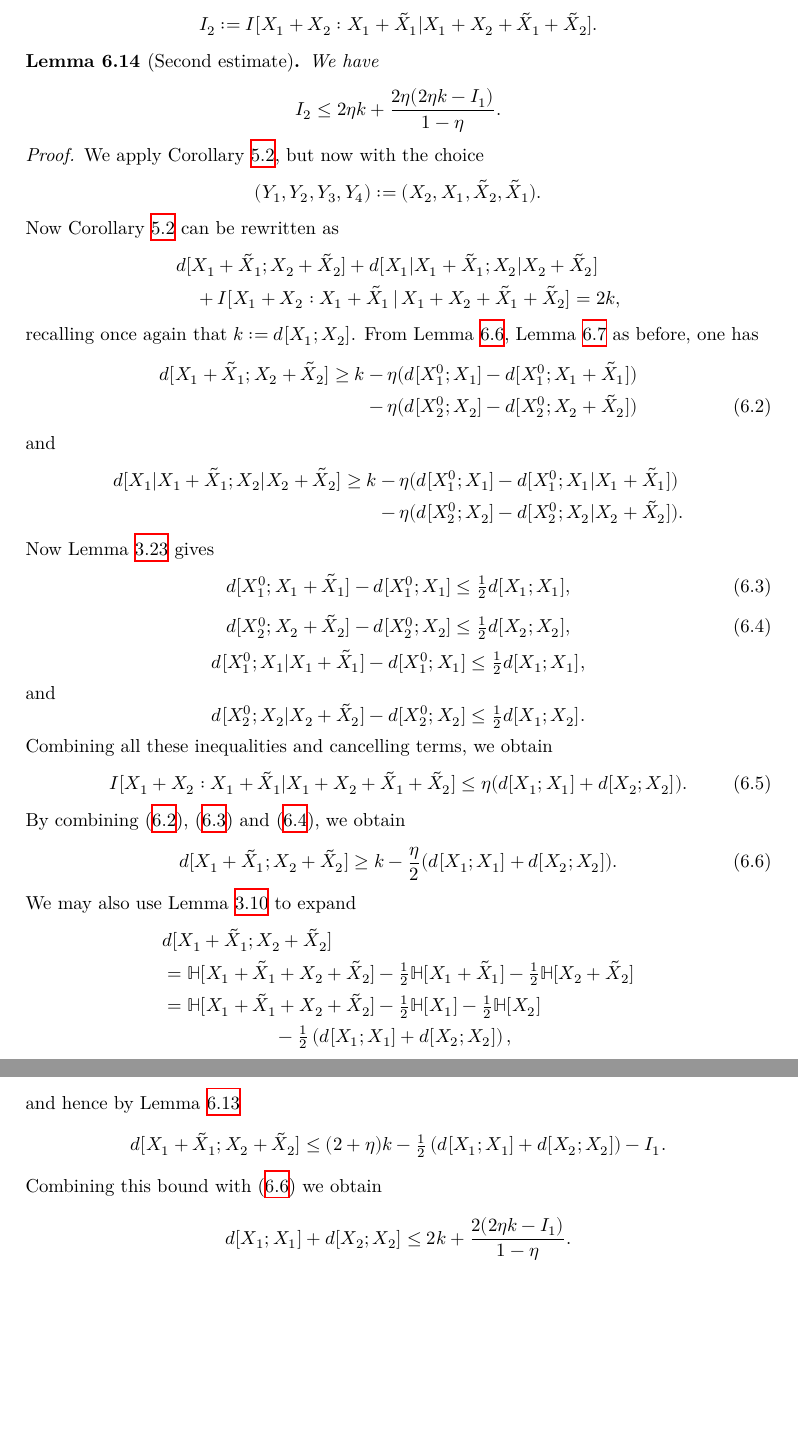
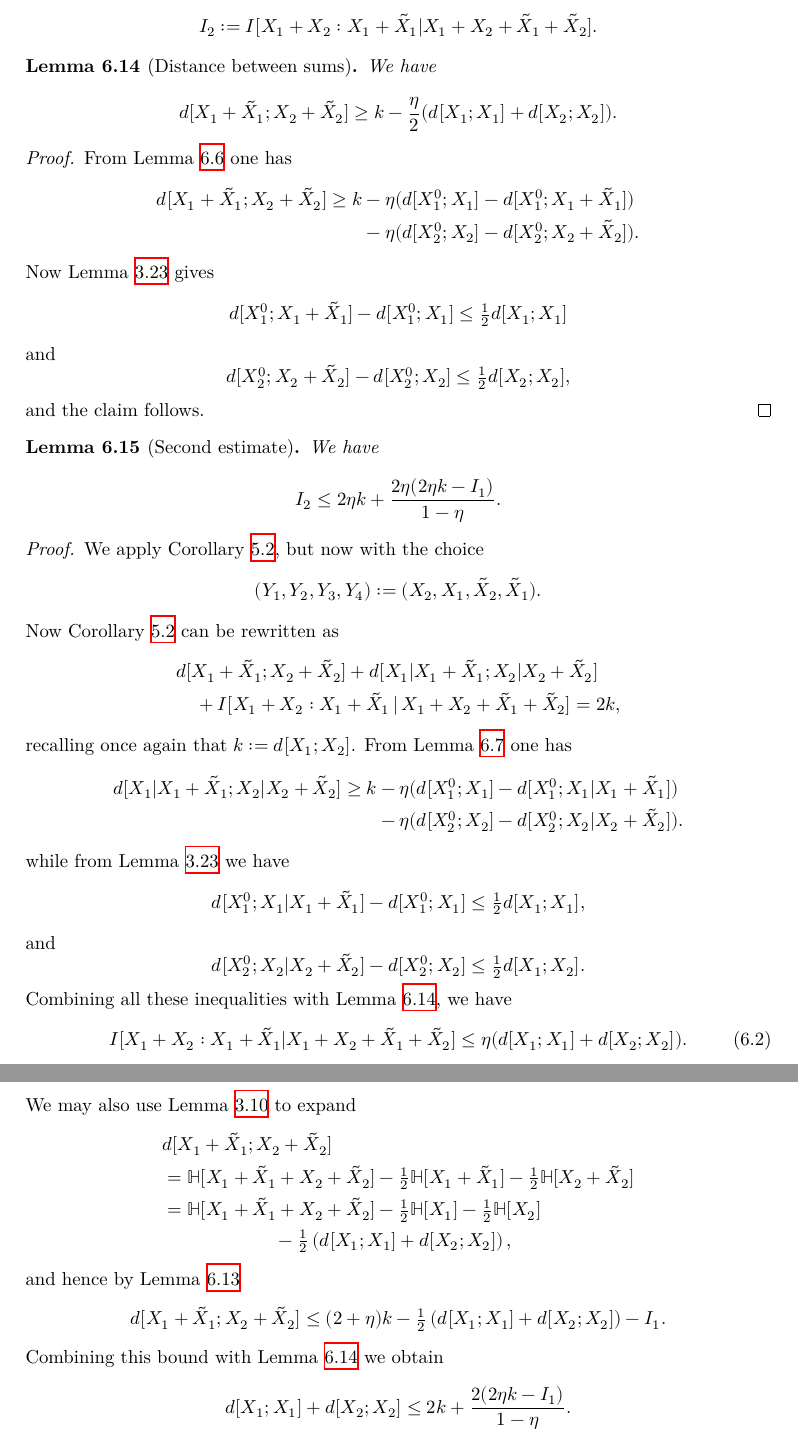
Before and after one commit to teorth/pfr, a LaTeX document (blueprint/src/print.tex, which reads blueprint/src/chapter/pfr-entropy.tex): two parts of pages 19 and 20 of 25, joined at a grey line, cut so that both start at the same text, the shorter picture padded with empty space. Compiled offline with XeLaTeX.

Commit message:
Splitting up second estimate into two pieces

```diff
--- a/blueprint/src/chapter/pfr-entropy.tex
+++ b/blueprint/src/chapter/pfr-entropy.tex
@@ -159,6 +159,27 @@ We continue the assumptions from the preceding section.
 We introduce the quantity
 $$ I_2 := I[ X_1+X_2 : X_1 + \tilde X_1 | X_1+X_2+\tilde X_1+\tilde X_2 ].$$
 
+\begin{lemma}[Distance between sums]\label{dist-sums}
+  \lean{rdist_of_sums_ge'}\leanok
+We have
+$$ d[X_1+\tilde X_1; X_2+\tilde X_2] \geq k - \frac{\eta}{2} ( d[X_1; X_1] + d[X_2;X_2] ).$$
+\end{lemma}
+
+\begin{proof}\uses{distance-lower, first-useful} From Lemma \ref{distance-lower} one has
+\begin{align*}
+    d[X_1+\tilde X_1; X_2+\tilde X_2] \geq k &- \eta(d[X^0_1;X_1] - d[X^0_1;X_1+\tilde X_1]) \\
+    &- \eta(d[X^0_2;X_2] - d[X^0_2;X_2+\tilde X_2]).
+\end{align*}
+Now Lemma \ref{first-useful} gives
+$$
+d[X^0_1;X_1+\tilde X_1] - d[X^0_1;X_1] \leq \tfrac{1}{2} d[X_1;X_1]$$
+and
+$$
+  d[X^0_2;X_2+\tilde X_2] - d[X^0_2;X_2] \leq \tfrac{1}{2} d[X_2;X_2],
+$$
+and the claim follows.
+\end{proof}
+
 \begin{lemma}[Second estimate]\label{second-estimate}
   \lean{second_estimate}\leanok
 We have
@@ -166,7 +187,7 @@ $$ I_2 \leq 2 \eta k + \frac{2 \eta (2 \eta k - I_1)}{1 - \eta}.$$
 \end{lemma}
 
 \begin{proof}
-  \uses{cor-fibre,distance-lower,cond-distance-lower,first-useful,ruz-indep,foursum-bound}
+  \uses{cor-fibre,distance-lower,first-useful,ruz-indep,dist-sums,foursum-bound}
   We apply Corollary \ref{cor-fibre}, but now with the choice
   \[
     (Y_1,Y_2,Y_3,Y_4) := (X_2, X_1, \tilde X_2, \tilde X_1).
@@ -176,22 +197,11 @@ $$ I_2 \leq 2 \eta k + \frac{2 \eta (2 \eta k - I_1)}{1 - \eta}.$$
     &d[X_1+\tilde X_1;X_2+\tilde X_2] + d[X_1|X_1+\tilde X_1; X_2|X_2+\tilde X_2] \\
     &\quad + I[ X_1+X_2 : X_1 + \tilde X_1 \,|\, X_1+X_2+\tilde X_1+\tilde X_2 ] = 2k,
   \end{align*}
-  recalling once again that $k := d[X_1;X_2]$.  From Lemma \ref{distance-lower}, Lemma \ref{cond-distance-lower} as before, one has
-  \begin{align}
-    \nonumber
-    d[X_1+\tilde X_1; X_2+\tilde X_2] \geq k &- \eta(d[X^0_1;X_1] - d[X^0_1;X_1+\tilde X_1]) \\
-    &- \eta(d[X^0_2;X_2] - d[X^0_2;X_2+\tilde X_2])
-  \label{1122}
-  \end{align}
-  and
+  recalling once again that $k := d[X_1;X_2]$.  From Lemma \ref{cond-distance-lower} one has
   \begin{align*}
     d[X_1|X_1+\tilde X_1; X_2|X_2+\tilde X_2]   \geq k &- \eta (d[X^0_1;X_1] - d[X^0_1;X_1|X_1+\tilde X_1]) \\& - \eta (d[X^0_2;X_2] - d[X^0_2;X_2|X_2+\tilde X_2]) .
   \end{align*}
-  Now Lemma \ref{first-useful} gives
-  \begin{equation}\label{1122a} d[X^0_1;X_1+\tilde X_1] - d[X^0_1;X_1] \leq \tfrac{1}{2} d[X_1;X_1],\end{equation}
-  \begin{equation}\label{1122b}
-    d[X^0_2;X_2+\tilde X_2] - d[X^0_2;X_2] \leq \tfrac{1}{2} d[X_2;X_2],
-  \end{equation}
+  while from Lemma \ref{first-useful} we have
   \[
     d[X^0_1;X_1|X_1+\tilde X_1] -  d[X^0_1;X_1] \leq  \tfrac{1}{2} d[X_1;X_1],
   \]
@@ -199,13 +209,9 @@ $$ I_2 \leq 2 \eta k + \frac{2 \eta (2 \eta k - I_1)}{1 - \eta}.$$
   \[
     d[X^0_2;X_2|X_2+\tilde X_2] -  d[X^0_2;X_2] \leq \tfrac{1}{2} d[X_1;X_2].
     \]
-  Combining all these inequalities and cancelling terms, we obtain
+  Combining all these inequalities with Lemma \ref{dist-sums}, we have
   \begin{equation}\label{combined}
   I[ X_1+X_2 : X_1 + \tilde X_1 | X_1+X_2+\tilde X_1+\tilde X_2 ] \leq \eta ( d[X_1; X_1] + d[X_2; X_2] ).
-  \end{equation}
-By combining~\eqref{1122},~\eqref{1122a} and~\eqref{1122b}, we obtain
-  \begin{equation}\label{d12}
-    d[X_1+\tilde X_1; X_2+\tilde X_2] \geq k - \frac{\eta}{2} ( d[X_1; X_1] + d[X_2;X_2] ).
   \end{equation}
   We may also use Lemma \ref{ruz-indep} to expand
   \begin{align*}
@@ -216,7 +222,7 @@ By combining~\eqref{1122},~\eqref{1122a} and~\eqref{1122b}, we obtain
   \[
     d[X_1+\tilde X_1; X_2+\tilde X_2] \leq (2+\eta) k - \tfrac{1}{2} \left( d[X_1;X_1] + d[X_2;X_2] \right) - I_1.
   \]
-  Combining this bound with~\eqref{d12} we obtain
+  Combining this bound with Lemma \ref{dist-sums} we obtain
   \[ d[X_1;X_1] + d[X_2;X_2] \leq 2 k + \frac{2(2 \eta k - I_1)}{1-\eta}. \]
   Therefore by~\eqref{combined} we have the desired bound.
 \end{proof}
```
Also changed, not shown: 1 other file.
